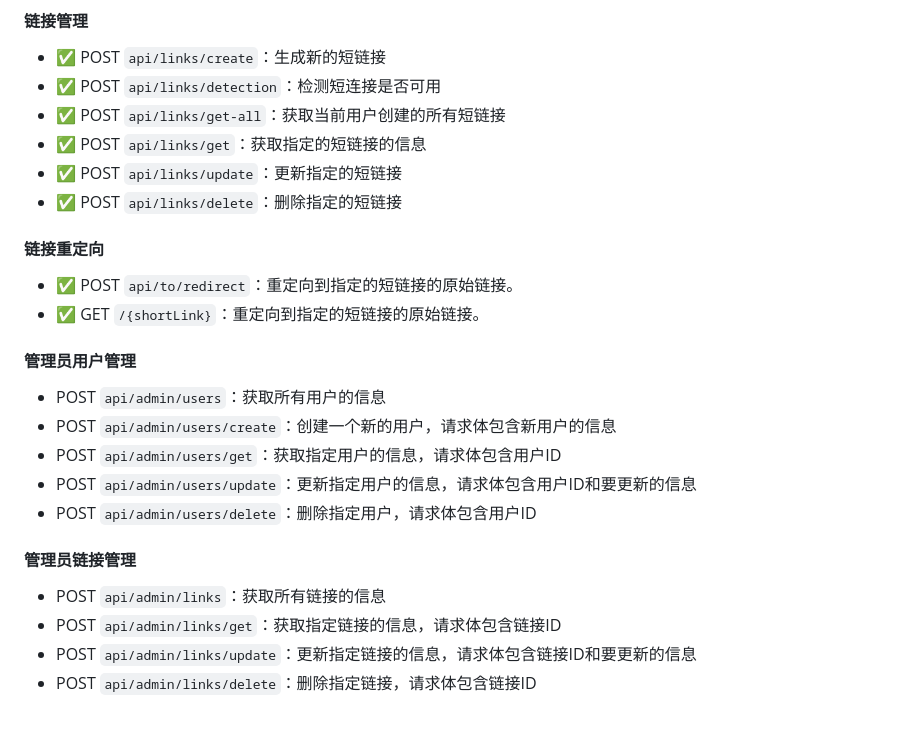
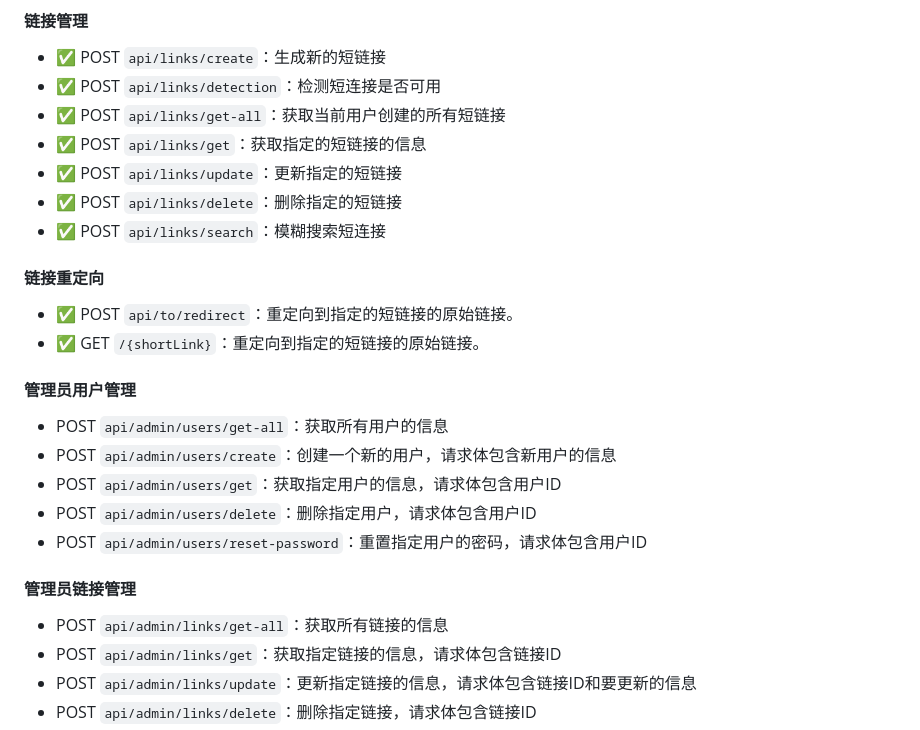
Before and after one commit to cr-zhichen/ShortLinkGeneration, a Markdown page: README.md, the part around the change. GitHub-like rendering; folded sections open.

Commit message:
修改接口定义

```diff
--- a/README.md
+++ b/README.md
@@ -85,6 +85,7 @@ dotnet run --project ShortLinkGeneration/ShortLinkGeneration.csproj --framework
 - ✅ POST `api/links/get`：获取指定的短链接的信息
 - ✅ POST `api/links/update`：更新指定的短链接
 - ✅ POST `api/links/delete`：删除指定的短链接
+- ✅ POST `api/links/search`：模糊搜索短连接
 
 #### 链接重定向
 
@@ -93,15 +94,15 @@ dotnet run --project ShortLinkGeneration/ShortLinkGeneration.csproj --framework
 
 #### 管理员用户管理
 
-- POST `api/admin/users`：获取所有用户的信息
+- POST `api/admin/users/get-all`：获取所有用户的信息
 - POST `api/admin/users/create`：创建一个新的用户，请求体包含新用户的信息
 - POST `api/admin/users/get`：获取指定用户的信息，请求体包含用户ID
-- POST `api/admin/users/update`：更新指定用户的信息，请求体包含用户ID和要更新的信息
 - POST `api/admin/users/delete`：删除指定用户，请求体包含用户ID
+- POST `api/admin/users/reset-password`：重置指定用户的密码，请求体包含用户ID
 
 #### 管理员链接管理
 
-- POST `api/admin/links`：获取所有链接的信息
+- POST `api/admin/links/get-all`：获取所有链接的信息
 - POST `api/admin/links/get`：获取指定链接的信息，请求体包含链接ID
 - POST `api/admin/links/update`：更新指定链接的信息，请求体包含链接ID和要更新的信息
 - POST `api/admin/links/delete`：删除指定链接，请求体包含链接ID
```
